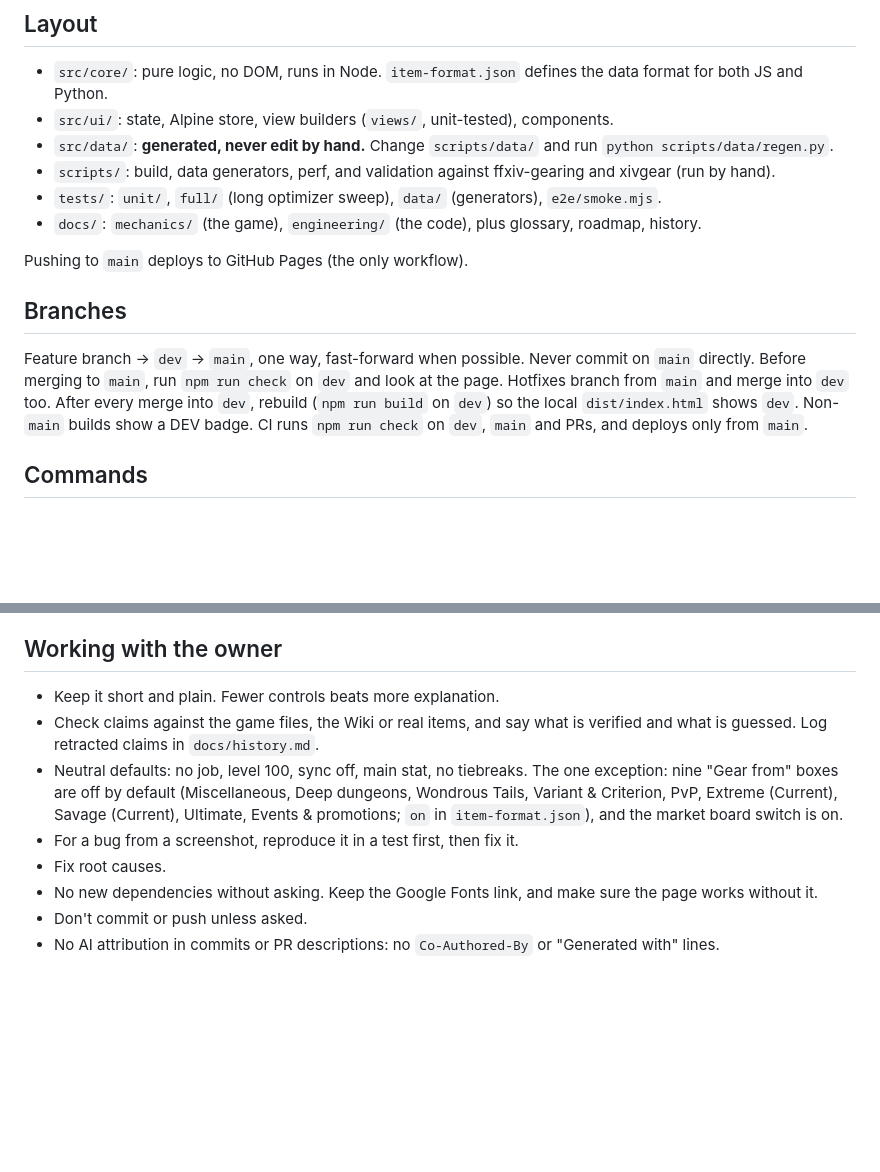
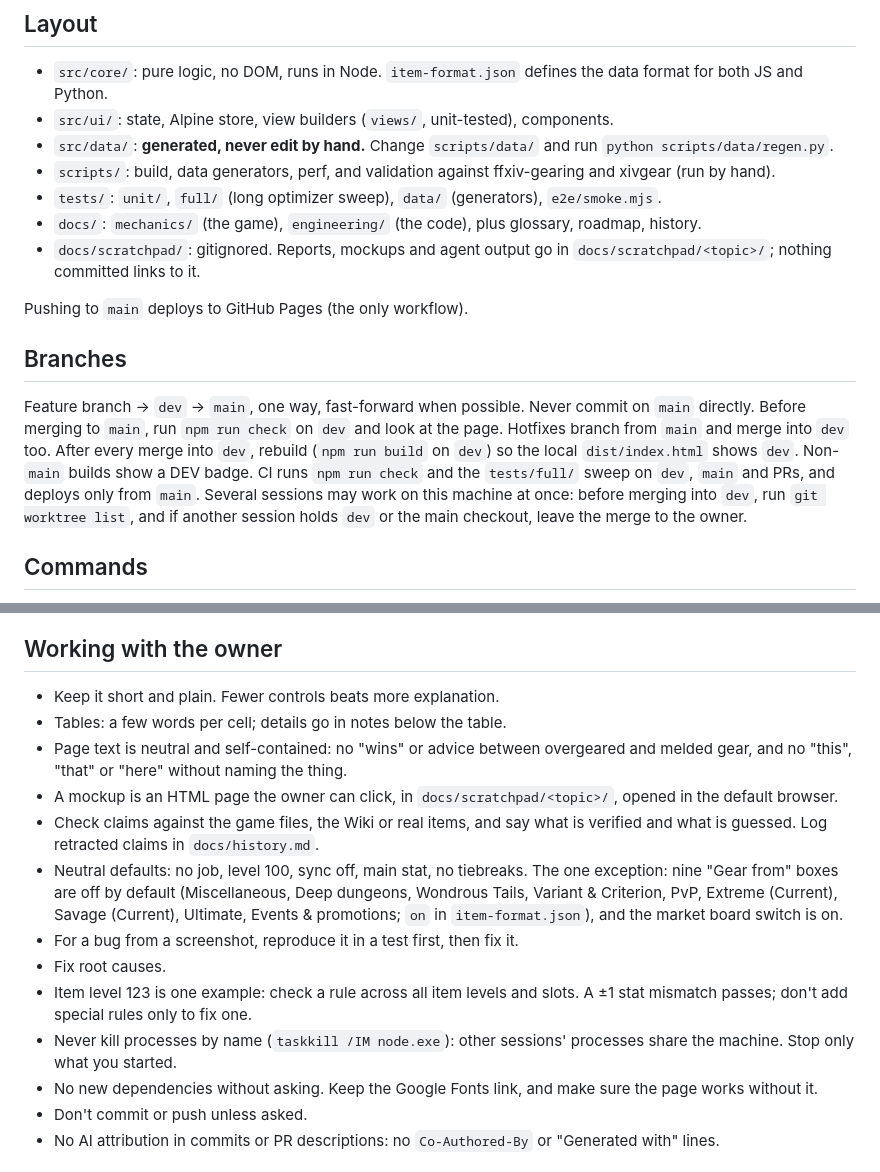
Before and after one commit to redactedkai/ff14-gear-sync-analysis, a Markdown page: CLAUDE.md, 2 parts joined by grey strips. Rendered like a GitHub page; blank space fills up the shorter version.

Commit message:
CLAUDE.md: add the every-session rules that lived only in memory
Where reports and mockups go, never killing processes by name, checking git worktree list before a dev merge, short table cells, neutral self-contained page text, item level 123 as one example and the ±1 tolerance were kept only in one machine's Claude memory, so a new person or an agent elsewhere never saw them. The CI line also gains the tests/full/ sweep.

```diff
--- a/CLAUDE.md
+++ b/CLAUDE.md
@@ -16,12 +16,13 @@ The owner plays Sage at item level 123, but the tool is **job-agnostic**: all 23
 - `scripts/`: build, data generators, perf, and validation against ffxiv-gearing and xivgear (run by hand).
 - `tests/`: `unit/`, `full/` (long optimizer sweep), `data/` (generators), `e2e/smoke.mjs`.
 - `docs/`: `mechanics/` (the game), `engineering/` (the code), plus glossary, roadmap, history.
+- `docs/scratchpad/`: gitignored. Reports, mockups and agent output go in `docs/scratchpad/<topic>/`; nothing committed links to it.
 
 Pushing to `main` deploys to GitHub Pages (the only workflow).
 
 ## Branches
 
-Feature branch → `dev` → `main`, one way, fast-forward when possible. Never commit on `main` directly. Before merging to `main`, run `npm run check` on `dev` and look at the page. Hotfixes branch from `main` and merge into `dev` too. After every merge into `dev`, rebuild (`npm run build` on `dev`) so the local `dist/index.html` shows `dev`. Non-`main` builds show a DEV badge. CI runs `npm run check` on `dev`, `main` and PRs, and deploys only from `main`.
+Feature branch → `dev` → `main`, one way, fast-forward when possible. Never commit on `main` directly. Before merging to `main`, run `npm run check` on `dev` and look at the page. Hotfixes branch from `main` and merge into `dev` too. After every merge into `dev`, rebuild (`npm run build` on `dev`) so the local `dist/index.html` shows `dev`. Non-`main` builds show a DEV badge. CI runs `npm run check` and the `tests/full/` sweep on `dev`, `main` and PRs, and deploys only from `main`. Several sessions may work on this machine at once: before merging into `dev`, run `git worktree list`, and if another session holds `dev` or the main checkout, leave the merge to the owner.
 
 ## Commands
 
@@ -103,10 +104,15 @@ Branch and bound over slots, after removing dominated items. Each item gets one
 ## Working with the owner
 
 - Keep it short and plain. Fewer controls beats more explanation.
+- Tables: a few words per cell; details go in notes below the table.
+- Page text is neutral and self-contained: no "wins" or advice between overgeared and melded gear, and no "this", "that" or "here" without naming the thing.
+- A mockup is an HTML page the owner can click, in `docs/scratchpad/<topic>/`, opened in the default browser.
 - Check claims against the game files, the Wiki or real items, and say what is verified and what is guessed. Log retracted claims in `docs/history.md`.
 - Neutral defaults: no job, level 100, sync off, main stat, no tiebreaks. The one exception: nine "Gear from" boxes are off by default (Miscellaneous, Deep dungeons, Wondrous Tails, Variant & Criterion, PvP, Extreme (Current), Savage (Current), Ultimate, Events & promotions; `on` in `item-format.json`), and the market board switch is on.
 - For a bug from a screenshot, reproduce it in a test first, then fix it.
 - Fix root causes.
+- Item level 123 is one example: check a rule across all item levels and slots. A ±1 stat mismatch passes; don't add special rules only to fix one.
+- Never kill processes by name (`taskkill /IM node.exe`): other sessions' processes share the machine. Stop only what you started.
 - No new dependencies without asking. Keep the Google Fonts link, and make sure the page works without it.
 - Don't commit or push unless asked.
 - No AI attribution in commits or PR descriptions: no `Co-Authored-By` or "Generated with" lines.
```
